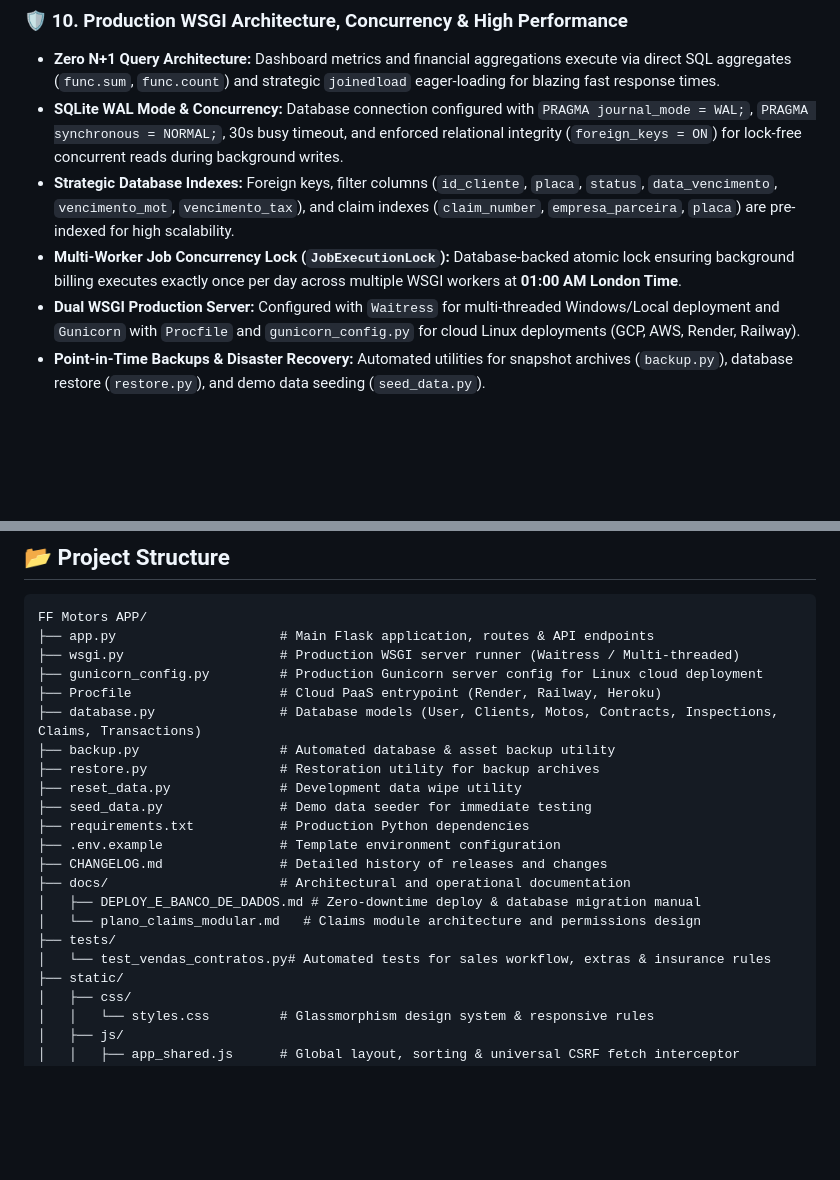
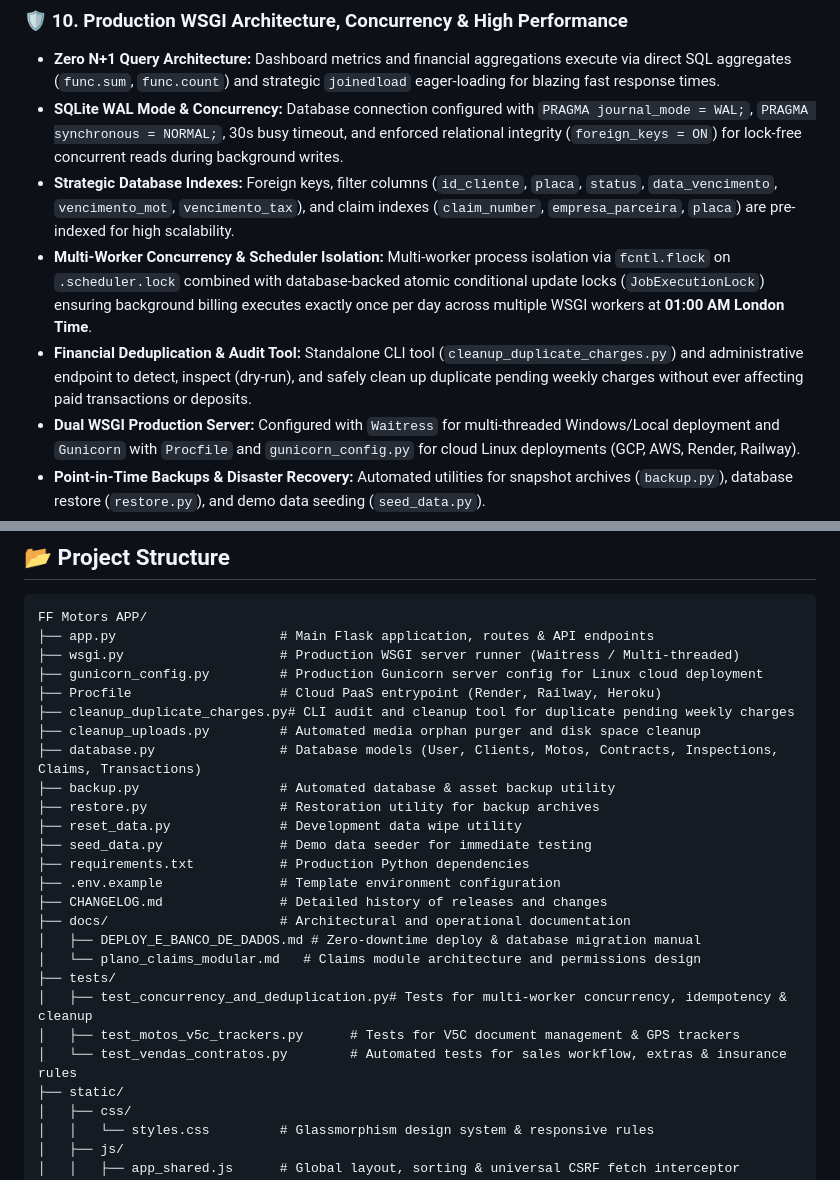
Before and after one commit to tmuniz570/vehicle-rental-management, a Markdown page: README.md, 2 parts joined by grey strips. GitHub-like rendering; blank space fills up the shorter version.

Commit message:
docs: document multi-worker scheduler isolation, atomic job lock and cleanup utility in changelog and readme

```diff
--- a/README.md
+++ b/README.md
@@ -99,7 +99,8 @@ The system features an installable **PWA (Progressive Web App)** interface with
 * **Zero N+1 Query Architecture:** Dashboard metrics and financial aggregations execute via direct SQL aggregates (`func.sum`, `func.count`) and strategic `joinedload` eager-loading for blazing fast response times.
 * **SQLite WAL Mode & Concurrency:** Database connection configured with `PRAGMA journal_mode = WAL;`, `PRAGMA synchronous = NORMAL;`, 30s busy timeout, and enforced relational integrity (`foreign_keys = ON`) for lock-free concurrent reads during background writes.
 * **Strategic Database Indexes:** Foreign keys, filter columns (`id_cliente`, `placa`, `status`, `data_vencimento`, `vencimento_mot`, `vencimento_tax`), and claim indexes (`claim_number`, `empresa_parceira`, `placa`) are pre-indexed for high scalability.
-* **Multi-Worker Job Concurrency Lock (`JobExecutionLock`):** Database-backed atomic lock ensuring background billing executes exactly once per day across multiple WSGI workers at **01:00 AM London Time**.
+* **Multi-Worker Concurrency & Scheduler Isolation:** Multi-worker process isolation via `fcntl.flock` on `.scheduler.lock` combined with database-backed atomic conditional update locks (`JobExecutionLock`) ensuring background billing executes exactly once per day across multiple WSGI workers at **01:00 AM London Time**.
+* **Financial Deduplication & Audit Tool:** Standalone CLI tool (`cleanup_duplicate_charges.py`) and administrative endpoint to detect, inspect (dry-run), and safely clean up duplicate pending weekly charges without ever affecting paid transactions or deposits.
 * **Dual WSGI Production Server:** Configured with `Waitress` for multi-threaded Windows/Local deployment and `Gunicorn` with `Procfile` and `gunicorn_config.py` for cloud Linux deployments (GCP, AWS, Render, Railway).
 * **Point-in-Time Backups & Disaster Recovery:** Automated utilities for snapshot archives (`backup.py`), database restore (`restore.py`), and demo data seeding (`seed_data.py`).
 
@@ -212,6 +213,8 @@ FF Motors APP/
 ├── wsgi.py                    # Production WSGI server runner (Waitress / Multi-threaded)
 ├── gunicorn_config.py         # Production Gunicorn server config for Linux cloud deployment
 ├── Procfile                   # Cloud PaaS entrypoint (Render, Railway, Heroku)
+├── cleanup_duplicate_charges.py# CLI audit and cleanup tool for duplicate pending weekly charges
+├── cleanup_uploads.py         # Automated media orphan purger and disk space cleanup
 ├── database.py                # Database models (User, Clients, Motos, Contracts, Inspections, Claims, Transactions)
 ├── backup.py                  # Automated database & asset backup utility
 ├── restore.py                 # Restoration utility for backup archives
@@ -224,7 +227,9 @@ FF Motors APP/
 │   ├── DEPLOY_E_BANCO_DE_DADOS.md # Zero-downtime deploy & database migration manual
 │   └── plano_claims_modular.md   # Claims module architecture and permissions design
 ├── tests/
-│   └── test_vendas_contratos.py# Automated tests for sales workflow, extras & insurance rules
+│   ├── test_concurrency_and_deduplication.py# Tests for multi-worker concurrency, idempotency & cleanup
+│   ├── test_motos_v5c_trackers.py      # Tests for V5C document management & GPS trackers
+│   └── test_vendas_contratos.py        # Automated tests for sales workflow, extras & insurance rules
 ├── static/
 │   ├── css/
 │   │   └── styles.css         # Glassmorphism design system & responsive rules
```
Also changed, not shown: CHANGELOG.md (+32 -0 lines).
